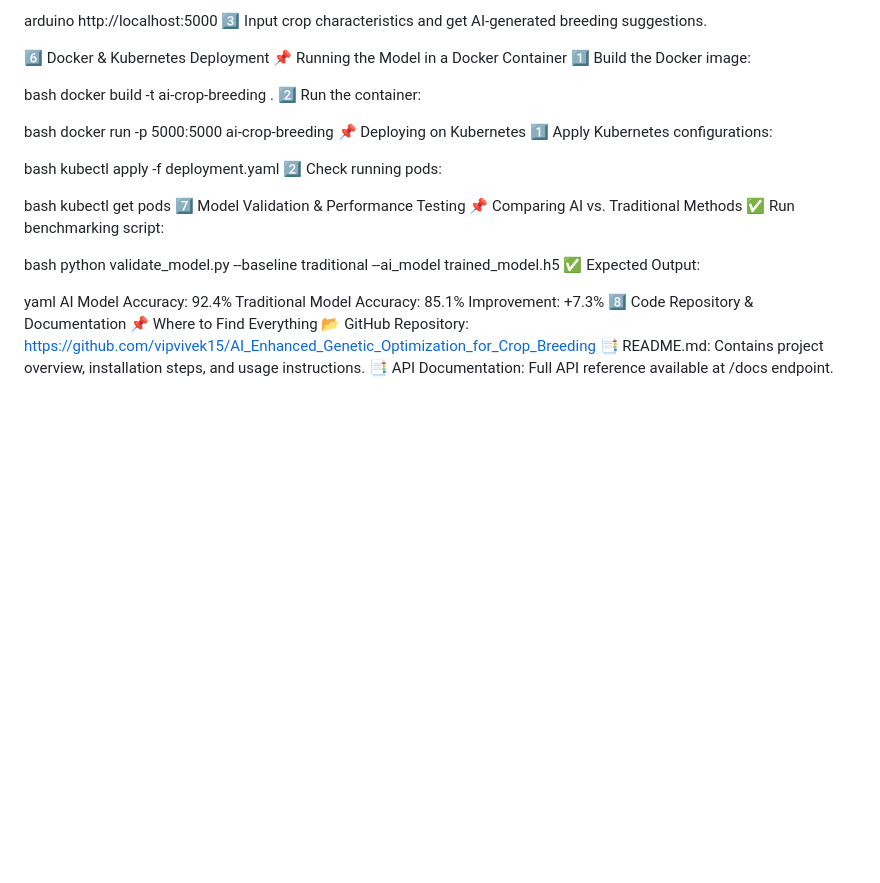
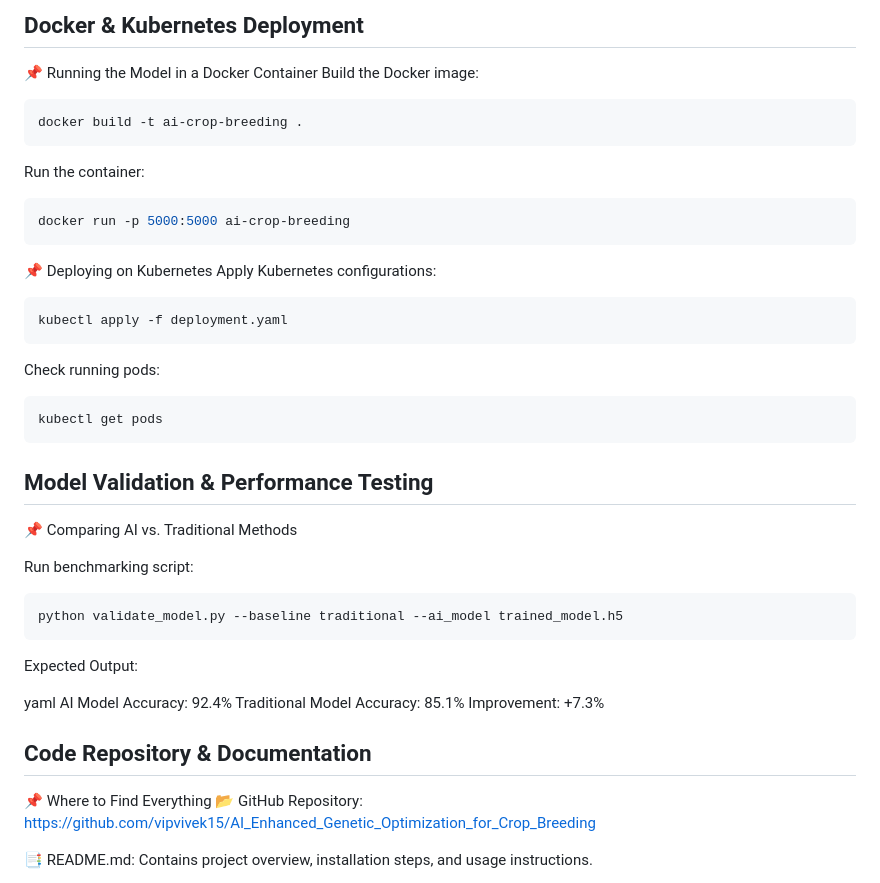
Before and after one commit to vipvivek15/AI_Enhanced_Genetic_Optimization_for_Crop_Breeding, a Markdown page: README.md, the part around the change printed below. Drawn GitHub-style; blank space fills up the shorter version.

````diff
--- a/README.md
+++ b/README.md
@@ -80,41 +93,49 @@ python app.py
 
-arduino
-http://localhost:5000
-3️⃣ Input crop characteristics and get AI-generated breeding suggestions.
+## Docker & Kubernetes Deployment
+📌 Running the Model in a Docker Container
+Build the Docker image:
 
-6️⃣ Docker & Kubernetes Deployment
-📌 Running the Model in a Docker Container
-1️⃣ Build the Docker image:
+```bash
+docker build -t ai-crop-breeding .
+```
 
-bash
-docker build -t ai-crop-breeding .
-2️⃣ Run the container:
+Run the container:
 
-bash
+```bash
 docker run -p 5000:5000 ai-crop-breeding
+```
 📌 Deploying on Kubernetes
-1️⃣ Apply Kubernetes configurations:
+Apply Kubernetes configurations:
 
-bash
+```bash
 kubectl apply -f deployment.yaml
-2️⃣ Check running pods:
+```
 
-bash
+Check running pods:
+
+```bash
 kubectl get pods
-7️⃣ Model Validation & Performance Testing
+```
+## Model Validation & Performance Testing
 📌 Comparing AI vs. Traditional Methods
-✅ Run benchmarking script:
 
-bash
+Run benchmarking script:
+
+```bash
 python validate_model.py --baseline traditional --ai_model trained_model.h5
-✅ Expected Output:
+```
+
+Expected Output:
 
 yaml
 AI Model Accuracy: 92.4%
 Traditional Model Accuracy: 85.1%
 Improvement: +7.3%
-8️⃣ Code Repository & Documentation
+
+## Code Repository & Documentation
 📌 Where to Find Everything
 📂 GitHub Repository: https://github.com/vipvivek15/AI_Enhanced_Genetic_Optimization_for_Crop_Breeding
+
 📑 README.md: Contains project overview, installation steps, and usage instructions.
+
 📑 API Documentation: Full API reference available at /docs endpoint.
````
Also changed, not shown: other parts of README.md (+48 -35 lines).
